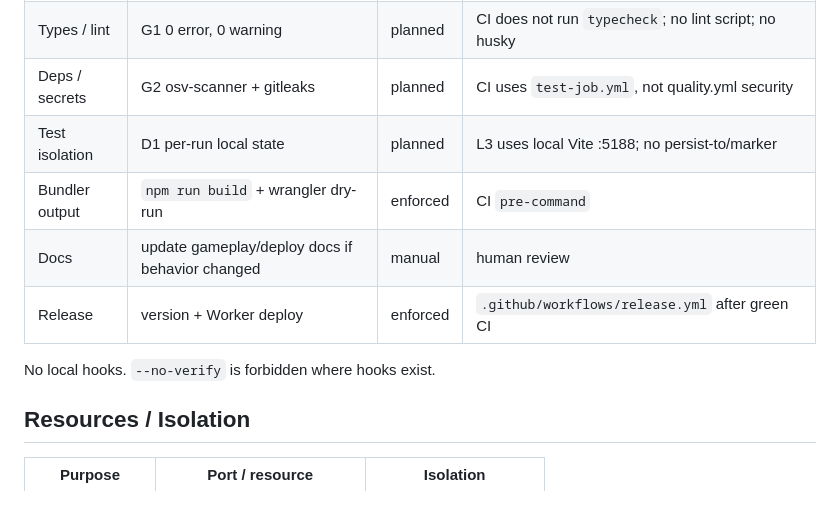
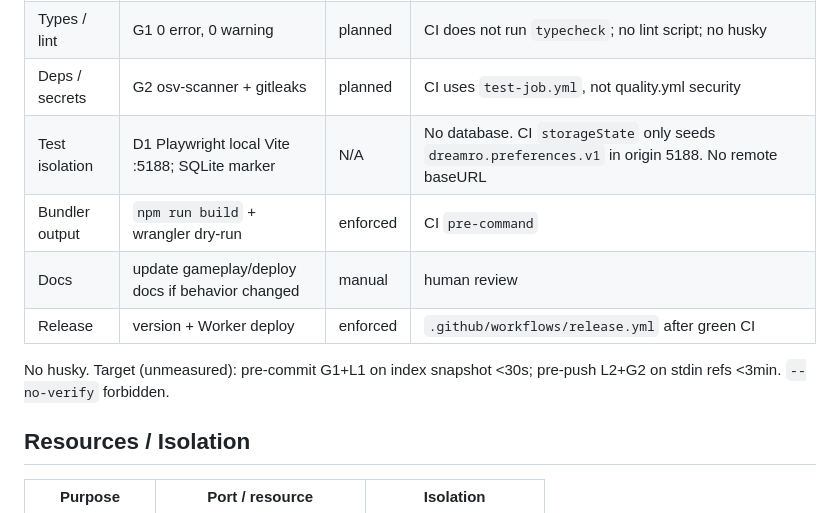
Before and after one commit to nocoo/dreamro, a Markdown page: CLAUDE.md, the part around the change. GitHub-like rendering.

Commit message:
docs: correct 6dq handbook accuracy

```diff
--- a/CLAUDE.md
+++ b/CLAUDE.md
@@ -70,12 +70,12 @@ Status: `enforced` | `planned` | `manual` | `N/A`.
 | UI path | L3 Playwright | enforced | CI `command: npm test` after build + wrangler dry-run |
 | Types / lint | G1 0 error, 0 warning | planned | CI does not run `typecheck`; no lint script; no husky |
 | Deps / secrets | G2 osv-scanner + gitleaks | planned | CI uses `test-job.yml`, not quality.yml security |
-| Test isolation | D1 per-run local state | planned | L3 uses local Vite :5188; no persist-to/marker |
+| Test isolation | D1 Playwright local Vite :5188; SQLite marker | N/A | No database. CI `storageState` only seeds `dreamro.preferences.v1` in origin 5188. No remote baseURL |
 | Bundler output | `npm run build` + wrangler dry-run | enforced | CI `pre-command` |
 | Docs | update gameplay/deploy docs if behavior changed | manual | human review |
 | Release | version + Worker deploy | enforced | `.github/workflows/release.yml` after green CI |
 
-No local hooks. `--no-verify` is forbidden where hooks exist.
+No husky. Target (unmeasured): pre-commit G1+L1 on index snapshot <30s; pre-push L2+G2 on stdin refs <3min. `--no-verify` forbidden.
 
 ## Resources / Isolation
 
```
